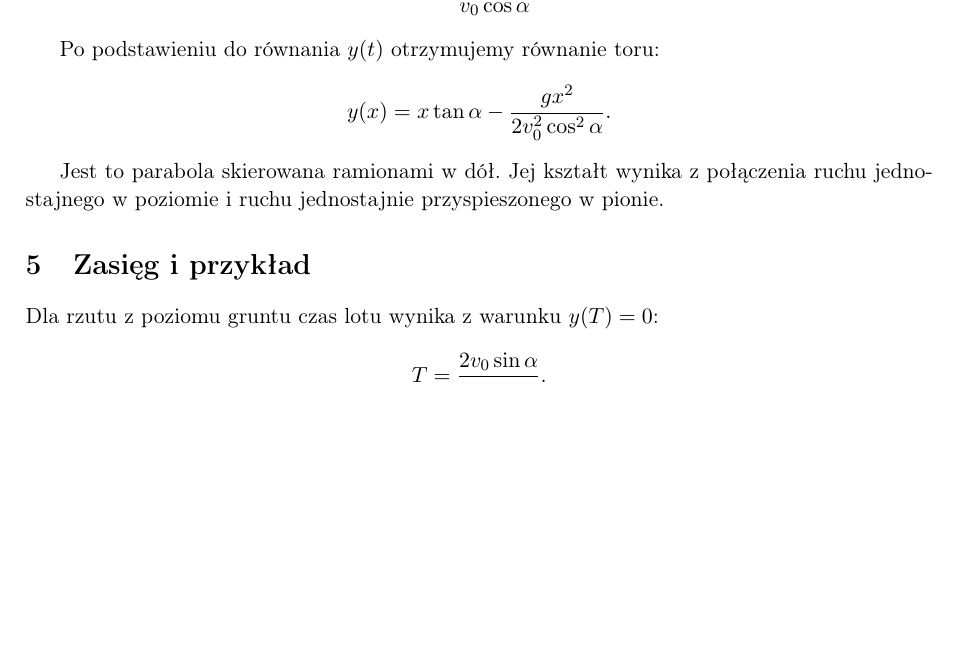
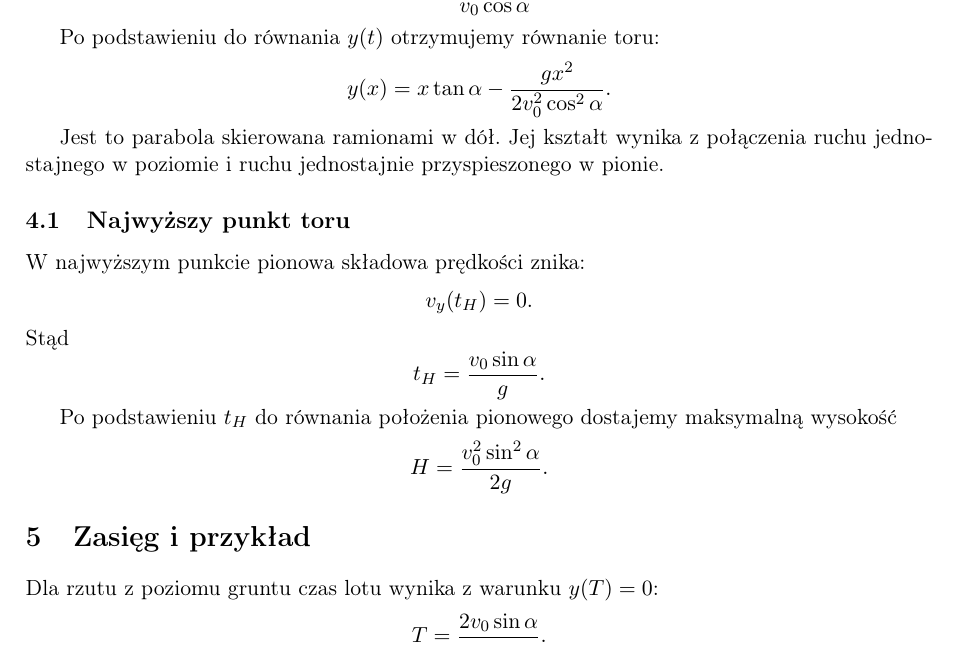
Before and after one commit to dchorazkiewicz/git-HTML-history, a LaTeX document (article/main.tex, which reads article/sections/04-tor-ruchu.tex): part of page 2 of 2, cut so that both start at the same text, the shorter picture padded with empty space. Compiled offline with pdfLaTeX.

Commit message:
article(trajectory): derive time and height of apex

```diff
--- a/article/sections/04-tor-ruchu.tex
+++ b/article/sections/04-tor-ruchu.tex
@@ -13,3 +13,20 @@ y(x)=x\tan\alpha-\frac{g x^2}{2v_0^2\cos^2\alpha}.
 
 Jest to parabola skierowana ramionami w dół. Jej kształt wynika z połączenia
 ruchu jednostajnego w poziomie i ruchu jednostajnie przyspieszonego w pionie.
+
+\subsection{Najwyższy punkt toru}
+
+W najwyższym punkcie pionowa składowa prędkości znika:
+\[
+v_y(t_H)=0.
+\]
+Stąd
+\[
+t_H=\frac{v_0\sin\alpha}{g}.
+\]
+
+Po podstawieniu \(t_H\) do równania położenia pionowego dostajemy maksymalną
+wysokość
+\[
+H=\frac{v_0^2\sin^2\alpha}{2g}.
+\]
```
